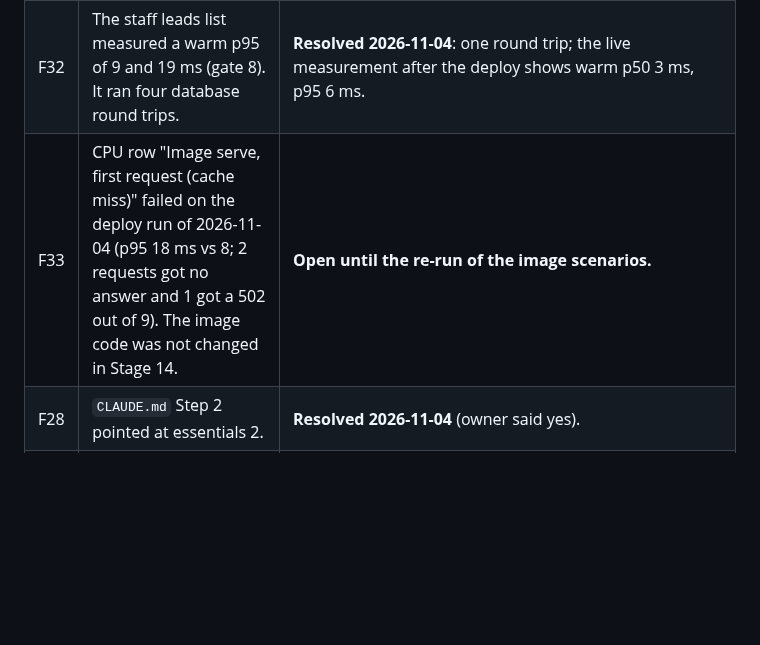
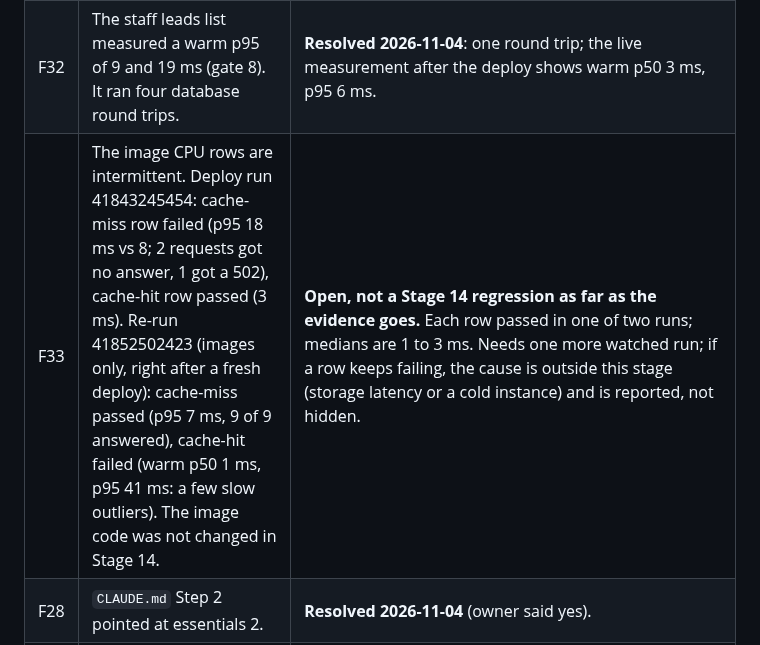
Before and after one commit to DivineGima/scollarly, a Markdown page: tracker/tracker_3.md, the part around the change. Rendered like a GitHub page; blank space fills up the shorter version.

Commit message:
docs(tracker): F33 image rows are intermittent, both results recorded
Co-Authored-By: Claude Sonnet 5.5 <noreply@anthropic.com>

```diff
--- a/tracker/tracker_3.md
+++ b/tracker/tracker_3.md
@@ -81,7 +81,7 @@ Merged PR #68 (S14.5 to S14.8) and #69 (a fix to the tours-only seed), deployed
 | F30 | Email and password is on in Neon Auth with verification off. (a) Neon Auth's own public address answers email routes outside our Worker limits. (b) A stranger can register a password account on someone else's email; if that email later belongs to staff who sign in with Google, Neon may link the two. | **Repaired in code 2026-11-04 (owner asked for a repair with the tools we have).** Migration `0018_staff_no_password_login.sql`: a session whose account holds a password login (`credential` account in Neon Auth) is never resolved for the admin or owner role, so the linked-account takeover gets no staff session; staff and the owner use Google only. Checked on production: the owner has no password login. Test: `tests/integration/f30-staff-no-password.test.ts`. Students may still use unverified password accounts (they only reach their own data). **Residual, accepted:** (a) cannot be closed from our side without an email sender (Neon's shared sender is not meant for production); a stranger can still create student accounts directly at Neon, which are limited to their own data. `allow_localhost` is on in the Neon Auth settings and cannot be changed with the tools we have; recorded for the owner. If a staff member is ever locked out by this rule, the owner removes the password account in the Neon console. |
 | F31 | The page security policy allowed any https address as a frame on every page. | **Resolved in S14.6**: `frame-src` lists the YouTube privacy domain, Turnstile and the two seeded 360 tour hosts only (`src/lib/tour-hosts.ts`). |
 | F32 | The staff leads list measured a warm p95 of 9 and 19 ms (gate 8). It ran four database round trips. | **Resolved 2026-11-04**: one round trip; the live measurement after the deploy shows warm p50 3 ms, p95 6 ms. |
-| F33 | CPU row "Image serve, first request (cache miss)" failed on the deploy run of 2026-11-04 (p95 18 ms vs 8; 2 requests got no answer and 1 got a 502 out of 9). The image code was not changed in Stage 14. | **Open until the re-run of the image scenarios.** |
+| F33 | The image CPU rows are intermittent. Deploy run 41843245454: cache-miss row failed (p95 18 ms vs 8; 2 requests got no answer, 1 got a 502), cache-hit row passed (3 ms). Re-run 41852502423 (images only, right after a fresh deploy): cache-miss passed (p95 7 ms, 9 of 9 answered), cache-hit failed (warm p50 1 ms, p95 41 ms: a few slow outliers). The image code was not changed in Stage 14. | **Open, not a Stage 14 regression as far as the evidence goes.** Each row passed in one of two runs; medians are 1 to 3 ms. Needs one more watched run; if a row keeps failing, the cause is outside this stage (storage latency or a cold instance) and is reported, not hidden. |
 | F28 | `CLAUDE.md` Step 2 pointed at essentials 2. | **Resolved 2026-11-04** (owner said yes). |
 | F29 | PRD_3 and architecture 3 were amendment texts. | **Resolved 2026-11-04** (full copies made). |
 
```
